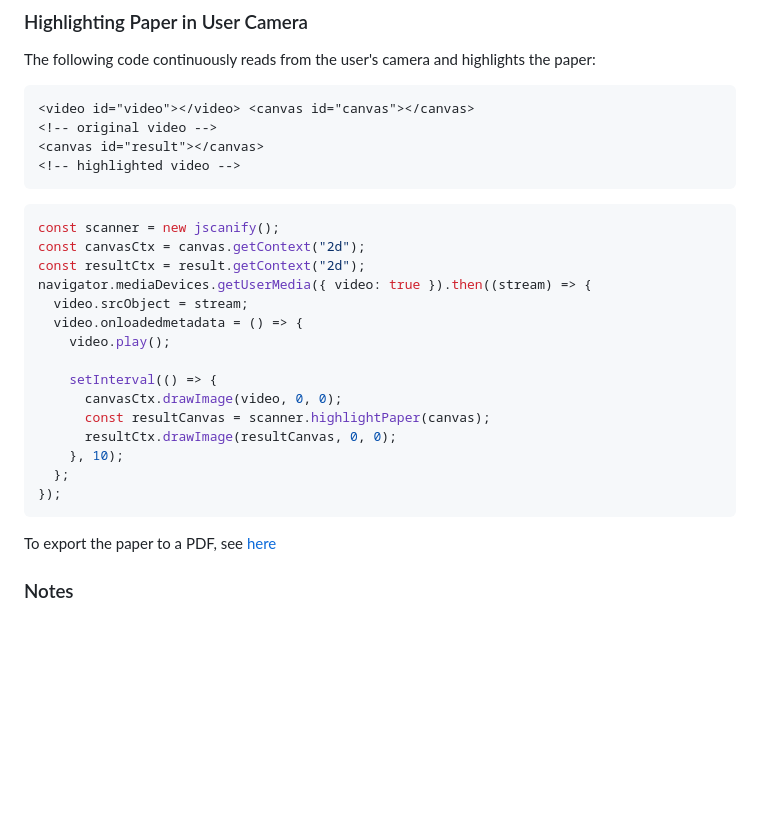
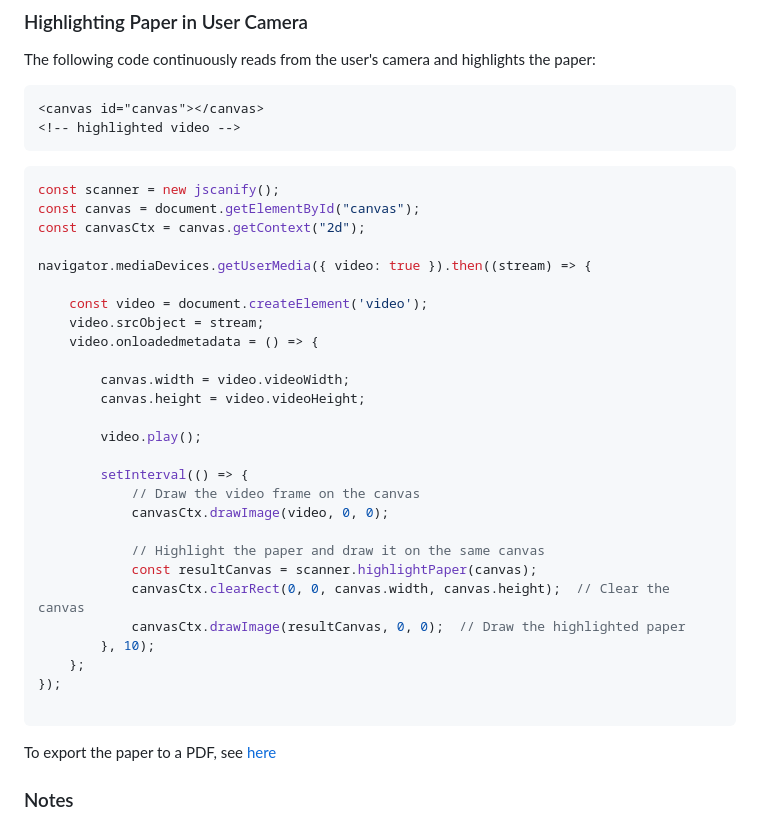
Before and after one commit to puffinsoft/jscanify, a Markdown page: README.md, the part around the change. Drawn GitHub-style; blank space fills up the shorter version.

Commit message:
Update README.md
Hi @ColonelParrot thanks for this great repo!

Changes made:

1. Removed the second canvas and all references to it.
2. Created a video element programmatically instead of relying on one in HTML. This video element is never added to the DOM, so it won't be visible.
3. Set the width and height equal to that of the video stream.
4. Changed the setInterval callback to draw the result of highlightPaper directly onto the original canvas.

This gives the same functionality while using only one canvas element and in my opinion is easier to work with. 👌

````diff
--- a/README.md
+++ b/README.md
@@ -85,28 +85,38 @@ image.onload = function () {
 The following code continuously reads from the user's camera and highlights the paper:
 
 ```html
-<video id="video"></video> <canvas id="canvas"></canvas>
-<!-- original video -->
-<canvas id="result"></canvas>
+<canvas id="canvas"></canvas>
 <!-- highlighted video -->
 ```
 
 ```js
 const scanner = new jscanify();
+const canvas = document.getElementById("canvas");
 const canvasCtx = canvas.getContext("2d");
-const resultCtx = result.getContext("2d");
+
 navigator.mediaDevices.getUserMedia({ video: true }).then((stream) => {
-  video.srcObject = stream;
-  video.onloadedmetadata = () => {
-    video.play();
 
-    setInterval(() => {
-      canvasCtx.drawImage(video, 0, 0);
-      const resultCanvas = scanner.highlightPaper(canvas);
-      resultCtx.drawImage(resultCanvas, 0, 0);
-    }, 10);
-  };
+    const video = document.createElement('video');
+    video.srcObject = stream;
+    video.onloadedmetadata = () => {
+
+        canvas.width = video.videoWidth;
+        canvas.height = video.videoHeight;
+
+        video.play();
+
+        setInterval(() => {
+            // Draw the video frame on the canvas
+            canvasCtx.drawImage(video, 0, 0);
+
+            // Highlight the paper and draw it on the same canvas
+            const resultCanvas = scanner.highlightPaper(canvas);
+            canvasCtx.clearRect(0, 0, canvas.width, canvas.height);  // Clear the canvas
+            canvasCtx.drawImage(resultCanvas, 0, 0);  // Draw the highlighted paper
+        }, 10);
+    };
 });
+
 ```
 
 To export the paper to a PDF, see [here](https://stackoverflow.com/questions/23681325/convert-canvas-to-pdf)
````
